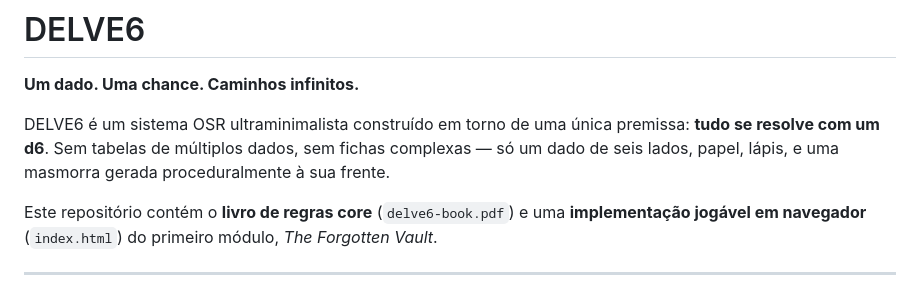
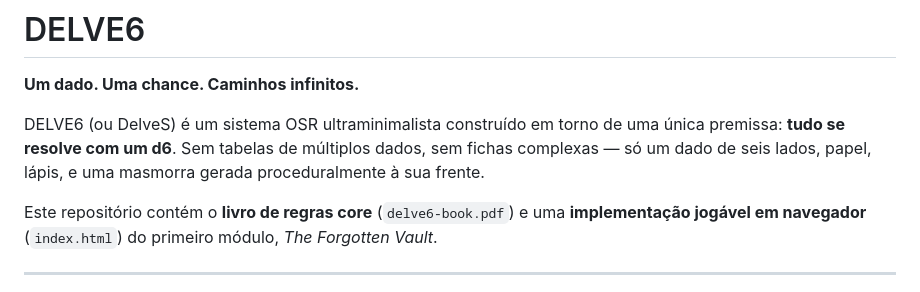
Before and after one commit to Loboguar4/DELVE6, a Markdown page: README.md, the part around the change. Drawn GitHub-style.

```diff
--- a/README.md
+++ b/README.md
@@ -2,7 +2,7 @@
 
 **Um dado. Uma chance. Caminhos infinitos.**
 
-DELVE6 é um sistema OSR ultraminimalista construído em torno de uma única premissa: **tudo se resolve com um d6**. Sem tabelas de múltiplos dados, sem fichas complexas — só um dado de seis lados, papel, lápis, e uma masmorra gerada proceduralmente à sua frente.
+DELVE6 (ou DelveS) é um sistema OSR ultraminimalista construído em torno de uma única premissa: **tudo se resolve com um d6**. Sem tabelas de múltiplos dados, sem fichas complexas — só um dado de seis lados, papel, lápis, e uma masmorra gerada proceduralmente à sua frente.
 
 Este repositório contém o **livro de regras core** (`delve6-book.pdf`) e uma **implementação jogável em navegador** (`index.html`) do primeiro módulo, *The Forgotten Vault*.
 
```
